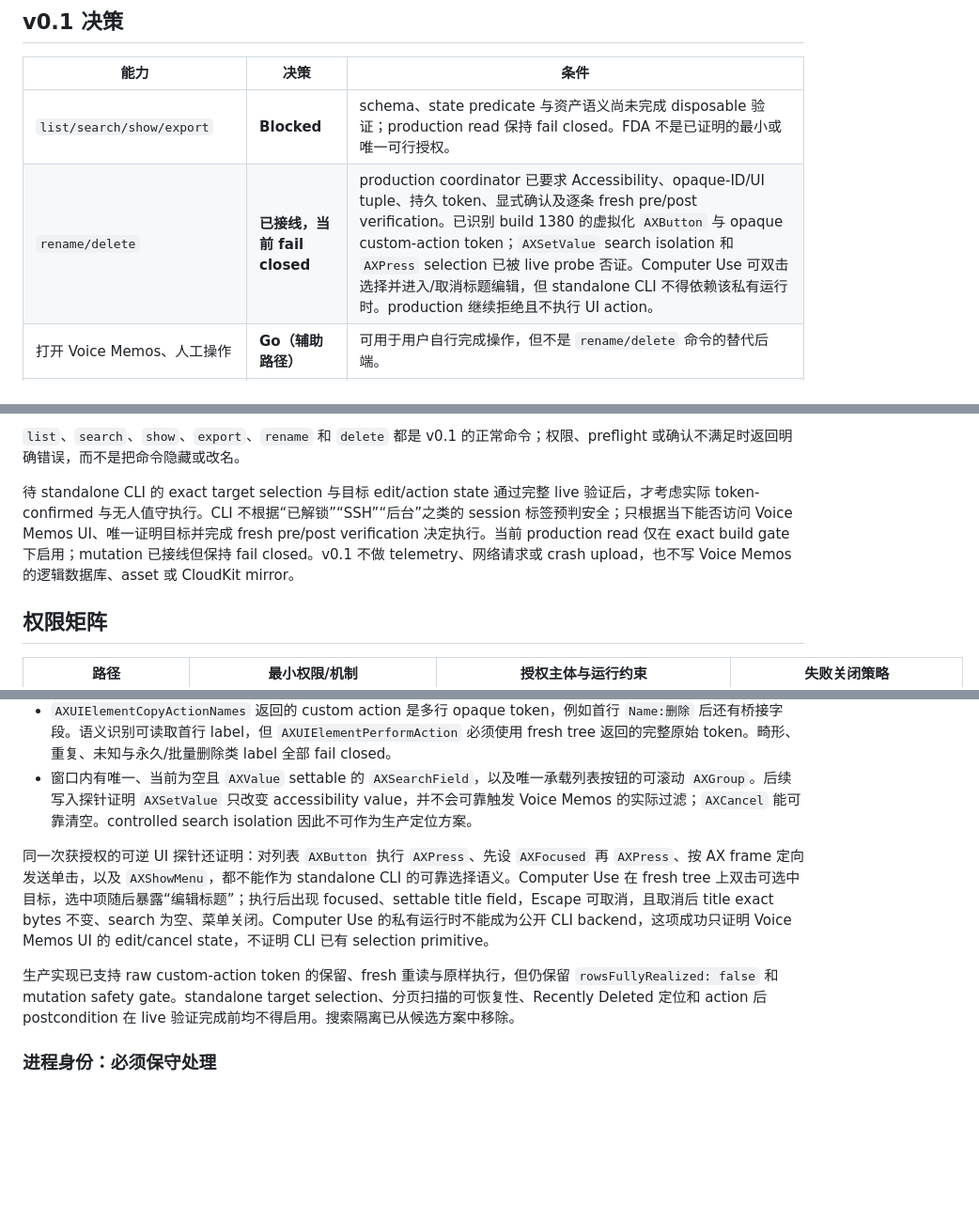
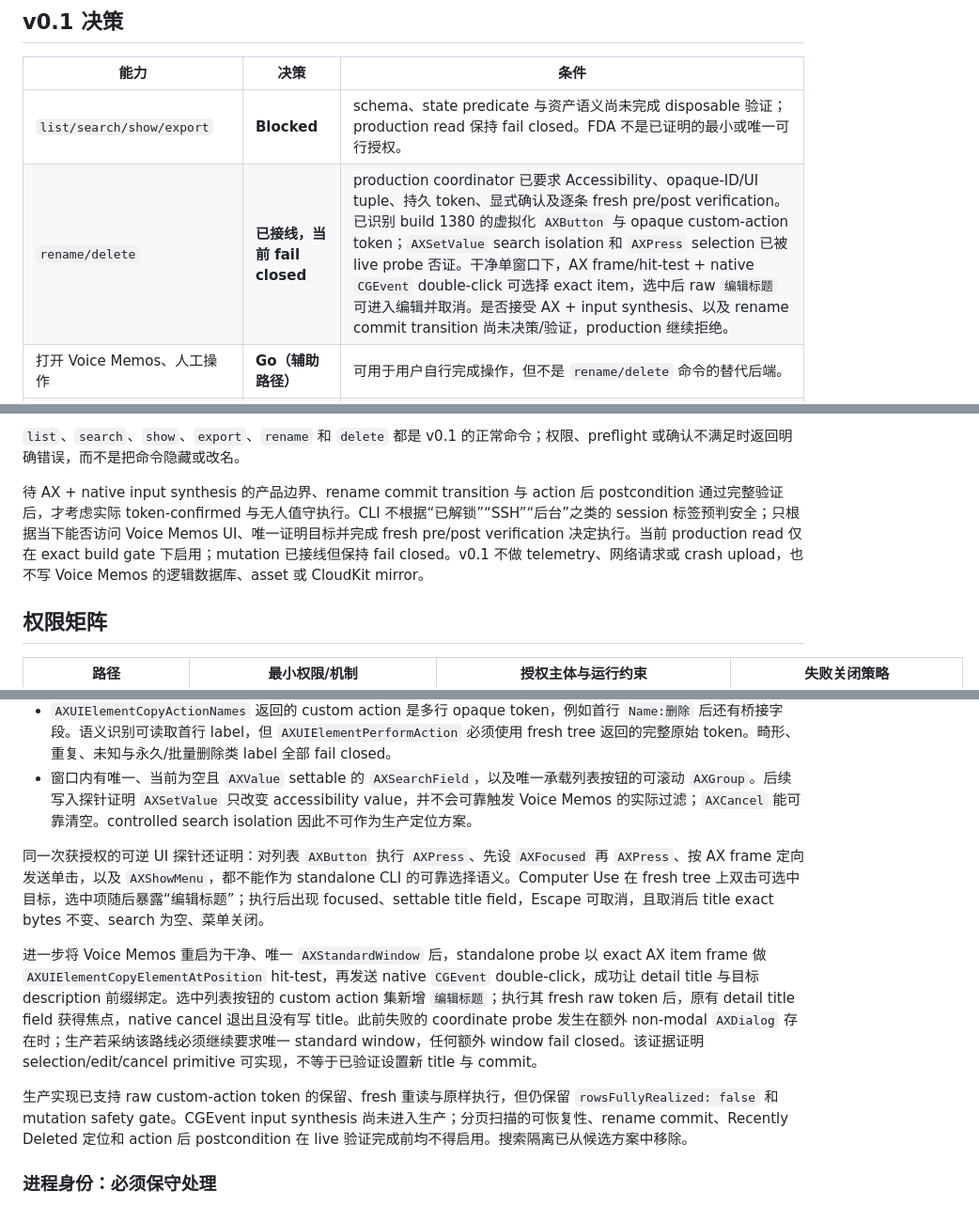
Before and after one commit to patrick-fu/voice-memos-cli, a Markdown page: docs/research/macos-permissions-and-automation.md, 3 parts joined by grey strips. Shown at 94% size. Rendered like a GitHub page; blank space fills up the shorter version.

Commit message:
Document the verified native double-click path
- Record exact AX frame hit-testing and CGEvent selection evidence.

- Capture the selected-item Edit Title raw action and reversible cancel state.

- Keep production fail closed pending the input-synthesis decision and commit validation.

```diff
--- a/docs/research/macos-permissions-and-automation.md
+++ b/docs/research/macos-permissions-and-automation.md
@@ -12,7 +12,7 @@
 | 能力 | 决策 | 条件 |
 | --- | --- | --- |
 | `list/search/show/export` | **Blocked** | schema、state predicate 与资产语义尚未完成 disposable 验证；production read 保持 fail closed。FDA 不是已证明的最小或唯一可行授权。 |
-| `rename/delete` | **已接线，当前 fail closed** | production coordinator 已要求 Accessibility、opaque-ID/UI tuple、持久 token、显式确认及逐条 fresh pre/post verification。已识别 build 1380 的虚拟化 `AXButton` 与 opaque custom-action token；`AXSetValue` search isolation 和 `AXPress` selection 已被 live probe 否证。Computer Use 可双击选择并进入/取消标题编辑，但 standalone CLI 不得依赖该私有运行时。production 继续拒绝且不执行 UI action。 |
+| `rename/delete` | **已接线，当前 fail closed** | production coordinator 已要求 Accessibility、opaque-ID/UI tuple、持久 token、显式确认及逐条 fresh pre/post verification。已识别 build 1380 的虚拟化 `AXButton` 与 opaque custom-action token；`AXSetValue` search isolation 和 `AXPress` selection 已被 live probe 否证。干净单窗口下，AX frame/hit-test + native `CGEvent` double-click 可选择 exact item，选中后 raw `编辑标题` 可进入编辑并取消。是否接受 AX + input synthesis、以及 rename commit transition 尚未决策/验证，production 继续拒绝。 |
 | 打开 Voice Memos、人工操作 | **Go（辅助路径）** | 可用于用户自行完成操作，但不是 `rename/delete` 命令的替代后端。 |
 | System Events/JXA UI scripting | **No-Go（默认实现）** | 它增加 Apple Events/Automation 面；尚无证据证明它能免除 Accessibility。仅可作为单独、后续实验证明的兼容后备。 |
 | 直接改 Voice Memos SQLite、资源或 CloudKit mirror | **No-Go** | FDA 只解决文件可读性，不提供 Core Data、`voicememod`、CloudKit 或 Recently Deleted 的一致性契约。 |
@@ -22,7 +22,7 @@
 
 `list`、`search`、`show`、`export`、`rename` 和 `delete` 都是 v0.1 的正常命令；权限、preflight 或确认不满足时返回明确错误，而不是把命令隐藏或改名。
 
-待 standalone CLI 的 exact target selection 与目标 edit/action state 通过完整 live 验证后，才考虑实际 token-confirmed 与无人值守执行。CLI 不根据“已解锁”“SSH”“后台”之类的 session 标签预判安全；只根据当下能否访问 Voice Memos UI、唯一证明目标并完成 fresh pre/post verification 决定执行。当前 production read 仅在 exact build gate 下启用；mutation 已接线但保持 fail closed。v0.1 不做 telemetry、网络请求或 crash upload，也不写 Voice Memos 的逻辑数据库、asset 或 CloudKit mirror。
+待 AX + native input synthesis 的产品边界、rename commit transition 与 action 后 postcondition 通过完整验证后，才考虑实际 token-confirmed 与无人值守执行。CLI 不根据“已解锁”“SSH”“后台”之类的 session 标签预判安全；只根据当下能否访问 Voice Memos UI、唯一证明目标并完成 fresh pre/post verification 决定执行。当前 production read 仅在 exact build gate 下启用；mutation 已接线但保持 fail closed。v0.1 不做 telemetry、网络请求或 crash upload，也不写 Voice Memos 的逻辑数据库、asset 或 CloudKit mirror。
 
 ## 权限矩阵
 
@@ -78,9 +78,11 @@
 - `AXUIElementCopyActionNames` 返回的 custom action 是多行 opaque token，例如首行 `Name:删除` 后还有桥接字段。语义识别可读取首行 label，但 `AXUIElementPerformAction` 必须使用 fresh tree 返回的完整原始 token。畸形、重复、未知与永久/批量删除类 label 全部 fail closed。
 - 窗口内有唯一、当前为空且 `AXValue` settable 的 `AXSearchField`，以及唯一承载列表按钮的可滚动 `AXGroup`。后续写入探针证明 `AXSetValue` 只改变 accessibility value，并不会可靠触发 Voice Memos 的实际过滤；`AXCancel` 能可靠清空。controlled search isolation 因此不可作为生产定位方案。
 
-同一次获授权的可逆 UI 探针还证明：对列表 `AXButton` 执行 `AXPress`、先设 `AXFocused` 再 `AXPress`、按 AX frame 定向发送单击，以及 `AXShowMenu`，都不能作为 standalone CLI 的可靠选择语义。Computer Use 在 fresh tree 上双击可选中目标，选中项随后暴露“编辑标题”；执行后出现 focused、settable title field，Escape 可取消，且取消后 title exact bytes 不变、search 为空、菜单关闭。Computer Use 的私有运行时不能成为公开 CLI backend，这项成功只证明 Voice Memos UI 的 edit/cancel state，不证明 CLI 已有 selection primitive。
+同一次获授权的可逆 UI 探针还证明：对列表 `AXButton` 执行 `AXPress`、先设 `AXFocused` 再 `AXPress`、按 AX frame 定向发送单击，以及 `AXShowMenu`，都不能作为 standalone CLI 的可靠选择语义。Computer Use 在 fresh tree 上双击可选中目标，选中项随后暴露“编辑标题”；执行后出现 focused、settable title field，Escape 可取消，且取消后 title exact bytes 不变、search 为空、菜单关闭。
 
-生产实现已支持 raw custom-action token 的保留、fresh 重读与原样执行，但仍保留 `rowsFullyRealized: false` 和 mutation safety gate。standalone target selection、分页扫描的可恢复性、Recently Deleted 定位和 action 后 postcondition 在 live 验证完成前均不得启用。搜索隔离已从候选方案中移除。
+进一步将 Voice Memos 重启为干净、唯一 `AXStandardWindow` 后，standalone probe 以 exact AX item frame 做 `AXUIElementCopyElementAtPosition` hit-test，再发送 native `CGEvent` double-click，成功让 detail title 与目标 description 前缀绑定。选中列表按钮的 custom action 集新增 `编辑标题`；执行其 fresh raw token 后，原有 detail title field 获得焦点，native cancel 退出且没有写 title。此前失败的 coordinate probe 发生在额外 non-modal `AXDialog` 存在时；生产若采纳该路线必须继续要求唯一 standard window，任何额外 window fail closed。该证据证明 selection/edit/cancel primitive 可实现，不等于已验证设置新 title 与 commit。
+
+生产实现已支持 raw custom-action token 的保留、fresh 重读与原样执行，但仍保留 `rowsFullyRealized: false` 和 mutation safety gate。CGEvent input synthesis 尚未进入生产；分页扫描的可恢复性、rename commit、Recently Deleted 定位和 action 后 postcondition 在 live 验证完成前均不得启用。搜索隔离已从候选方案中移除。
 
 ### 进程身份：必须保守处理
 
```
Also changed, not shown: other parts of docs/research/macos-permissions-and-automation.md (+2 -2 lines), README.md (+1 -1 lines).
